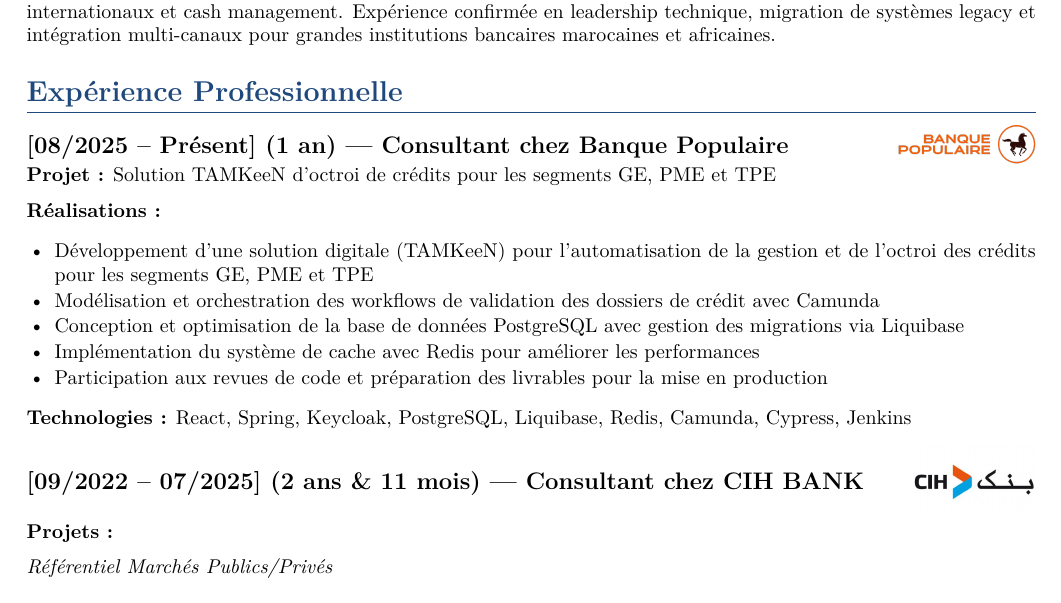
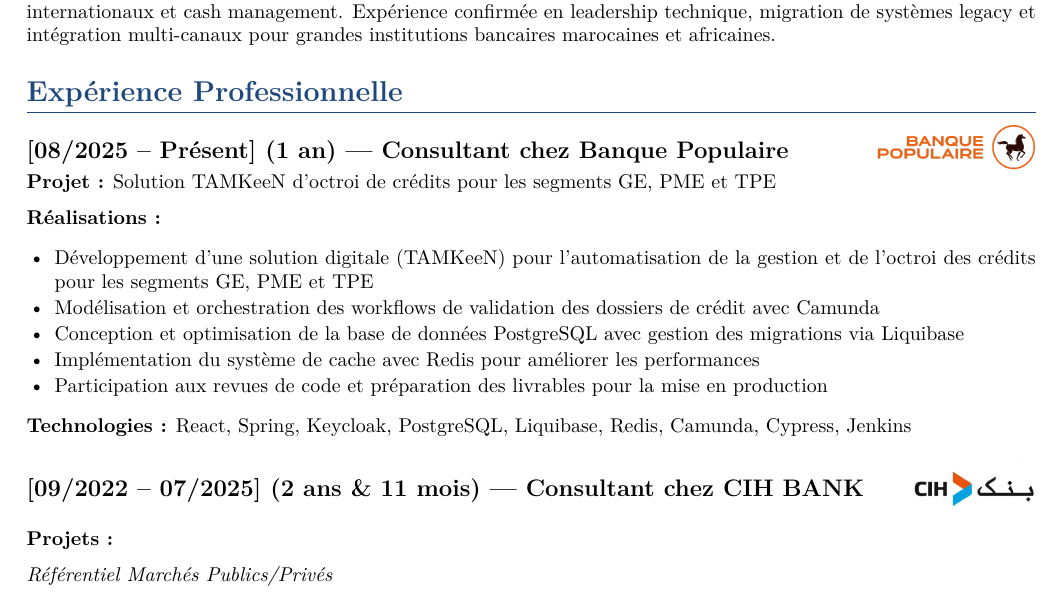
Before and after one commit to chaouielmehdi/cv-as-code, a LaTeX document (main.tex, which reads sections/experience.tex): part of page 1 of 3, cut so that both start at the same text. Compiled offline with pdfLaTeX.

Commit message:
Make Banque Populaire logo bigger (19pt -> 22pt) (#15)
Co-authored-by: Claude <noreply@anthropic.com>

```diff
--- a/sections/experience.tex
+++ b/sections/experience.tex
@@ -7,7 +7,7 @@
 \section*{Expérience Professionnelle}
 
 % ------------------------------------------------------------
-\subsection*{[08/2025 -- Présent] (1 an) --- Consultant chez Banque Populaire\cvlogo[19pt]{assets/logos/banque-populaire.png}}
+\subsection*{[08/2025 -- Présent] (1 an) --- Consultant chez Banque Populaire\cvlogo[22pt]{assets/logos/banque-populaire.png}}
 \textbf{Projet~:} Solution TAMKeeN d'octroi de crédits pour les segments GE, PME et TPE
 
 \textbf{Réalisations~:}
```
